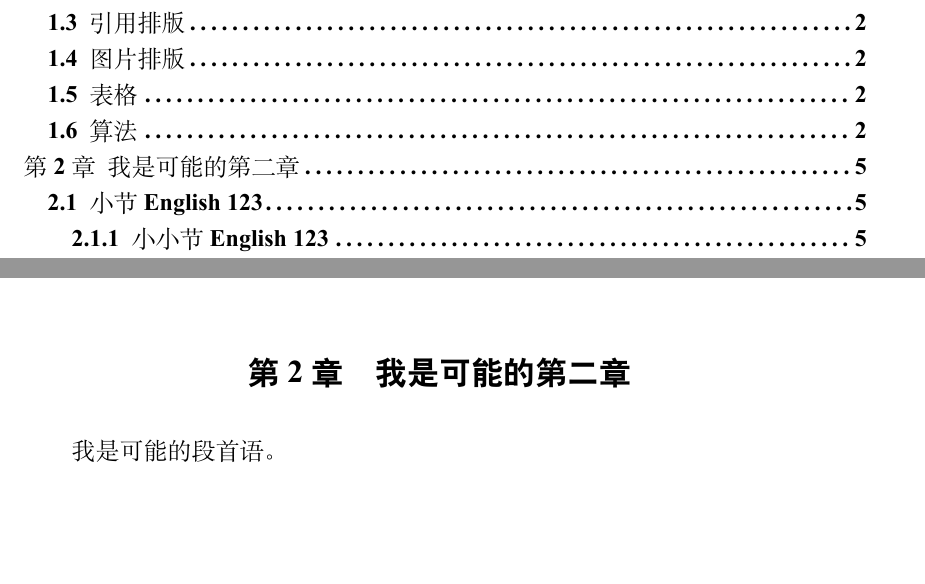
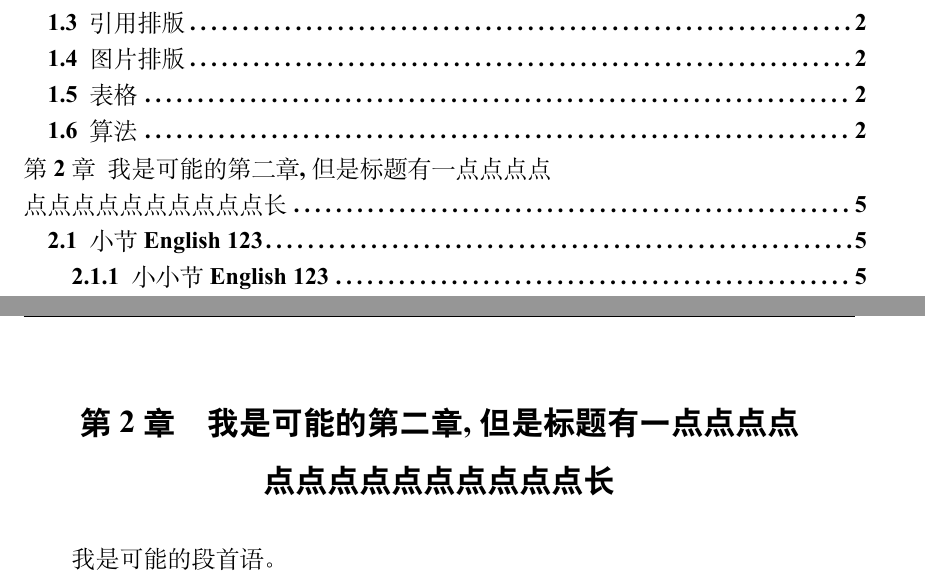
Before and after one commit to wyqy/TongjiThesis_Proto, a LaTeX thesis (thesis.tex, which reads tongjithesis.cls): two parts of pages 7 and 17 of 22, joined at a grey line, cut so that both start at the same text. Compiled offline with XeLaTeX; a missing font is replaced by an installed copy or a similar font; an older LaTeX class or package is replaced by its successor.

Commit message:
ver 1.4 - adaptive header title v1

```diff
--- a/tongjithesis.cls
+++ b/tongjithesis.cls
@@ -108,17 +147,14 @@
 %%%%%%%%%%%%%%%%%%%%%%%%%%%%%%%%%%%%%%%%% 一般宏包引用 %%%%%%%%%%%%%%%%%%%%%%%%%%%%%%%%%%%%%%%%%
 %%%%%%%%%%%%%%%%%%%%%%%%%%%%%%%%%%%%%%%%%%%%%%%%%%%%%%%%%%%%%%%%%%%%%%%%%%%%%%%%%%%%%%%%%%%%%%%
 
-\RequirePackage{filehook} % 魔改宏包
-\RequirePackage{etoolbox} % etoolbox 引入了LATEX kernel commands的不同实现, 但功能一样
-
 % 提供了一个\ifxetex 判断命令, 用于判断是否为 xetex
-% xelatex 就是 xetex + 预加载 LaTeX format
-% 而 xetex 预加载的是 plain tex. xetex的特性: Unicode input and right-to-left typesetting
+% xetex 预加载 plain tex; 而 xelatex = xetex + 预加载 LaTeX format
 \RequirePackage{ifxetex}
 
-% xparse提供了LATEX2ε的 \newcommand macro 的一种高性能的替代, 即\NewDocumentCommand
-% 详见此处介绍: https://www.texdev.net/2010/05/23/from-newcommand-to-newdocumentcommand/
-\RequirePackage{xparse}
+\RequirePackage{filehook} % 魔改宏包
+\RequirePackage{xstring} % 字符串处理宏包
+\RequirePackage{etoolbox} % LATEX kernel commands 的不同实现
+\RequirePackage{xparse} % \newcommand 的替代: \NewDocumentCommand
 
 \RequirePackage{amsmath, amssymb} % \AmSTeX\ 宏包
 \RequirePackage{mathtools} % 增强数学功能
@@ -363,8 +396,14 @@ autoindent=true}
   \renewcommand{\headrulewidth}{0pt}
   \renewcommand{\footrulewidth}{0pt}}
 \fancypagestyle{tongji@headings}{%
+  % 后处理: 在标题中含有 \\ 的情况下, 删除 \\
+  \StrSubstitute{\leftmark}{ \\ }{}[\tongji@post@header@1]
+  \StrSubstitute{\tongji@post@header@1}{ \\}{}[\tongji@post@header@2]
+  \StrSubstitute{\tongji@post@header@2}{\\ }{}[\tongji@post@header@3]
+  \StrSubstitute{\tongji@post@header@3}{\\}{}[\tongji@post@header@4]
+
   \fancyhead{}
-  \fancyhead[RO]{\wuhao\songti\leftmark}
+  \fancyhead[RO]{\wuhao\songti\tongji@post@header@4}
   \fancyhead[LE]{\wuhao\songti\tongji@schoolname~\tongji@capply~\tongji@cheadingtitle}
   \fancyfoot{}
   \fancyfoot[C]{\songti\wuhao\thepage}
@@ -608,10 +647,9 @@ autoindent=true}
   }%
   \chapter*{#3}%
   \IfValueTF{#4}
-  {%提供了第四个参数, 即header
-    \ifthenelse{\equal{#4}{}}
-    {\@mkboth{}{}}%页眉为空为空
-    {%页眉为提供的#4
+  {%提供了第四个参数, 即 header
+    \ifthenelse{\equal{#4}{}}{\@mkboth{}{}} % 页眉为空
+    {% 页眉为 header
       \thispagestyle{fancy}
       \fancyhead{}
       \fancyhead[RO,LE]{#4}
@@ -620,12 +658,12 @@ autoindent=true}
       \renewcommand{\headrulewidth}{0.4pt}
       \renewcommand{\footrulewidth}{0pt}
     }
-    % 注: 此命令等同于\markboth{left}{right}
+    % 注: 此命令等同于 \markboth{left}{right}
     % 也就是定义一个“left-hand heading” 和“righthand heading”
-    % 这样, \leftmark读出来的就是我们设的left, \rightmark就是我们设的right
+    % 这样, \leftmark 读出来的就是我们设的left, \rightmark 就是我们设的right
     % 通过这种方式, 我们可以很方便地设置页眉
   }
-  {% header 是页眉出现的标题, 如果没有提供header参数, 则取 title作为页眉
+  {% 若未提供 header, 则取 title 为页眉
     \thispagestyle{fancy}
     \fancyhead{}
     \fancyhead[RO,LE]{#3}
@@ -874,63 +908,6 @@ autoindent=true}
 %%%%%%%%%%%%%%%%%%%%%%%%%%%%%%%%%%%%%%%%% 封面格式设置 %%%%%%%%%%%%%%%%%%%%%%%%%%%%%%%%%%%%%%%%%
 %%%%%%%%%%%%%%%%%%%%%%%%%%%%%%%%%%%%%%%%%%%%%%%%%%%%%%%%%%%%%%%%%%%%%%%%%%%%%%%%%%%%%%%%%%%%%%%
 
-% 方便的定义封面的一些替换命令
-% 注意\define@key的语法, 即\define@key{fam}{key}{对参数#1的处理,即handler}
-% 使用kvoptions的\define@key之后, 就可以key-val的方式设置封面的数据了
-\def\tongji@def@term#1{%
-  \define@key{tongji}{#1}{\csname #1\endcsname{##1}}
-  \expandafter\gdef\csname #1\endcsname##1{%
-    \expandafter\gdef\csname tongji@#1\endcsname{##1}}
-  \csname #1\endcsname{}}
-% 解析: 假设我们使用\tongji@def@term{secretlevel}, 展开之后就是:
-% \define@key{tongji}{secretlevel}{\secretlevel{#1}}
-% \gdef\secretlevel#1{\gdef\tongji@secretlevel{#1}}
-% \secretlevel{}
-% 前辈们很明智地定义了三个东西, 不设置的时候为空. 还可以手动设置. 很强啊
-
-% 校名
-% \tongji@def@term{eschoolname}
-% 定义密级参数
-\tongji@def@term{secretlevel}
-\tongji@def@term{secretyear}
-% 论文中英文题目
-\tongji@def@term{ctitle} \tongji@def@term{etitle}
-\tongji@def@term{cheadingtitle}
-% 作者
-% 作者
-\tongji@def@term{cauthor} \tongji@def@term{eauthor}
-% 学号
-\tongji@def@term{studentnumber}
-% 导师, 副导师(校外)老师
-\tongji@def@term{csupervisor} \tongji@def@term{esupervisor}
-\tongji@def@term{cassosupervisor} \tongji@def@term{eassosupervisor}
-\tongji@def@term{cjointinstitution} \tongji@def@term{ejointinstitution}
-% 学位中英文
-\tongji@def@term{cdegree} \tongji@def@term{edegree}
-% 学科门类中英文
-\tongji@def@term{csubjectcategory} \tongji@def@term{esubjectcategory}
-% 研究领域中英文
-\tongji@def@term{cresearchfield} \tongji@def@term{eresearchfield}
-% 院系中英文名称
-\tongji@def@term{cdepartment} \tongji@def@term{edepartment}
-% 学位中英文名称
-\tongji@def@term{cmajor} \tongji@def@term{emajor}
-% 论文成文日期
-\tongji@def@term{cdate} \tongji@def@term{edate}
-% 为了兼容老版本同济模板的封面定义,仍然使用majorfirst, majorsecond
-% 这里majorfirst表示学科门类如工学, 理学, majorsecond表示一级学科或二级学科
-\tongji@def@term{cmajorfirst} \tongji@def@term{emajorfirst}
-\tongji@def@term{cmajorsecond} \tongji@def@term{emajorsecond}
-% 定义基金支持
-\tongji@def@term{cfunds} \tongji@def@term{efunds}
-
-% 通过 \cs{tongjisetup} 统一设置封面信息
-% 封面和封底有一大堆信息需要设置, 为了简化操作界面, 提供一个 \cs{tongjisetup} 命令支持 key/value 的方式来设置
-% key 就是前面各个设置项的名字 \note[说明: ]{只能设置普通项, 不支持环境项, 如 \texttt{cabstract} 和 \texttt{eabstract}. }
-% 由于这些设置项被 \cs{makecover} 调用, 所以此命令需要在 \cs{makecover} 之前被调用
-\def\tongjisetup{\kvsetkeys{tongji}}
-
-% 语法
 % \parbox[position][height][inner-pos]{width}{text}
 % \hb@xt@{width}{text}: 创建指定宽度和内容的水平盒子
 \newlength{\tongji@title@width} % 创建宽度变量
```
Also changed, not shown: data/chap01.tex (+1 -1 lines), data/chap02.tex (+1 -1 lines), tongjithesis.cls (72 more changed lines). Lines whose indentation alone changed are shown as unchanged.
